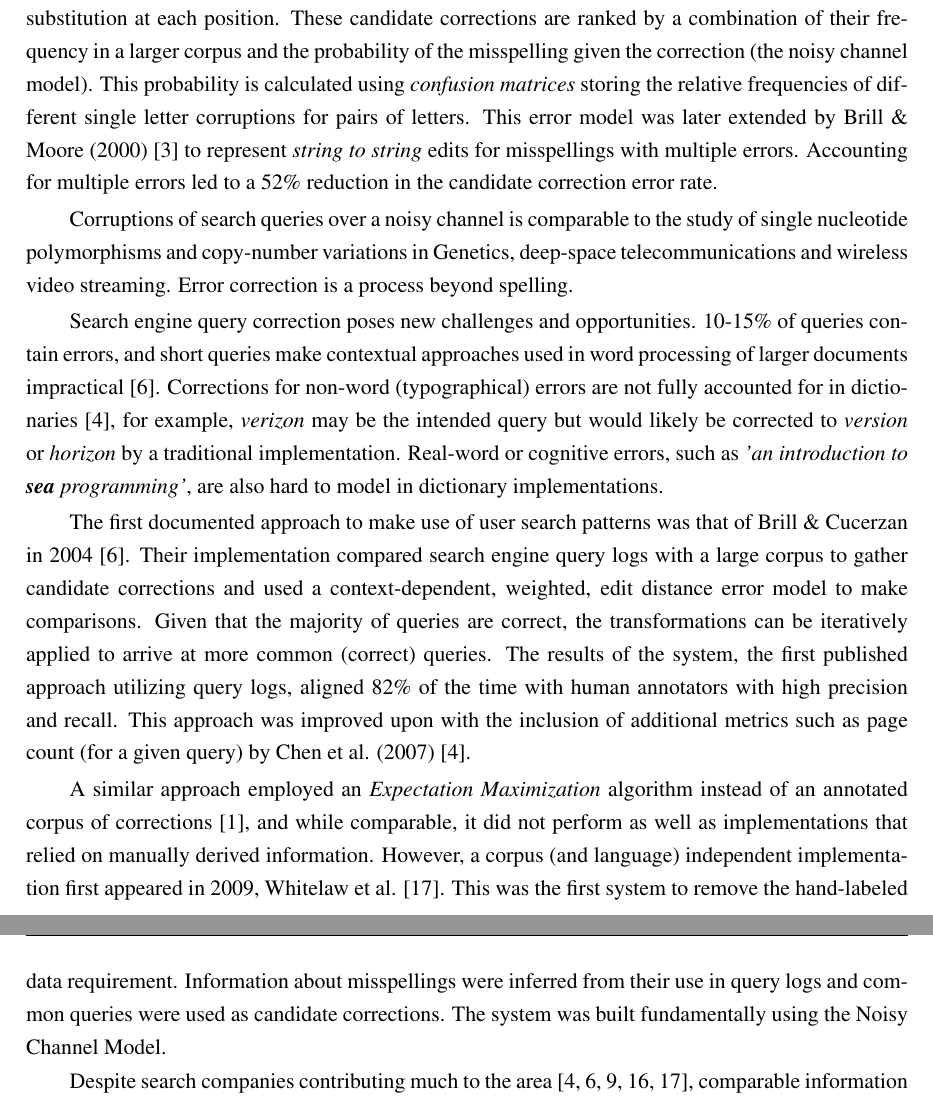
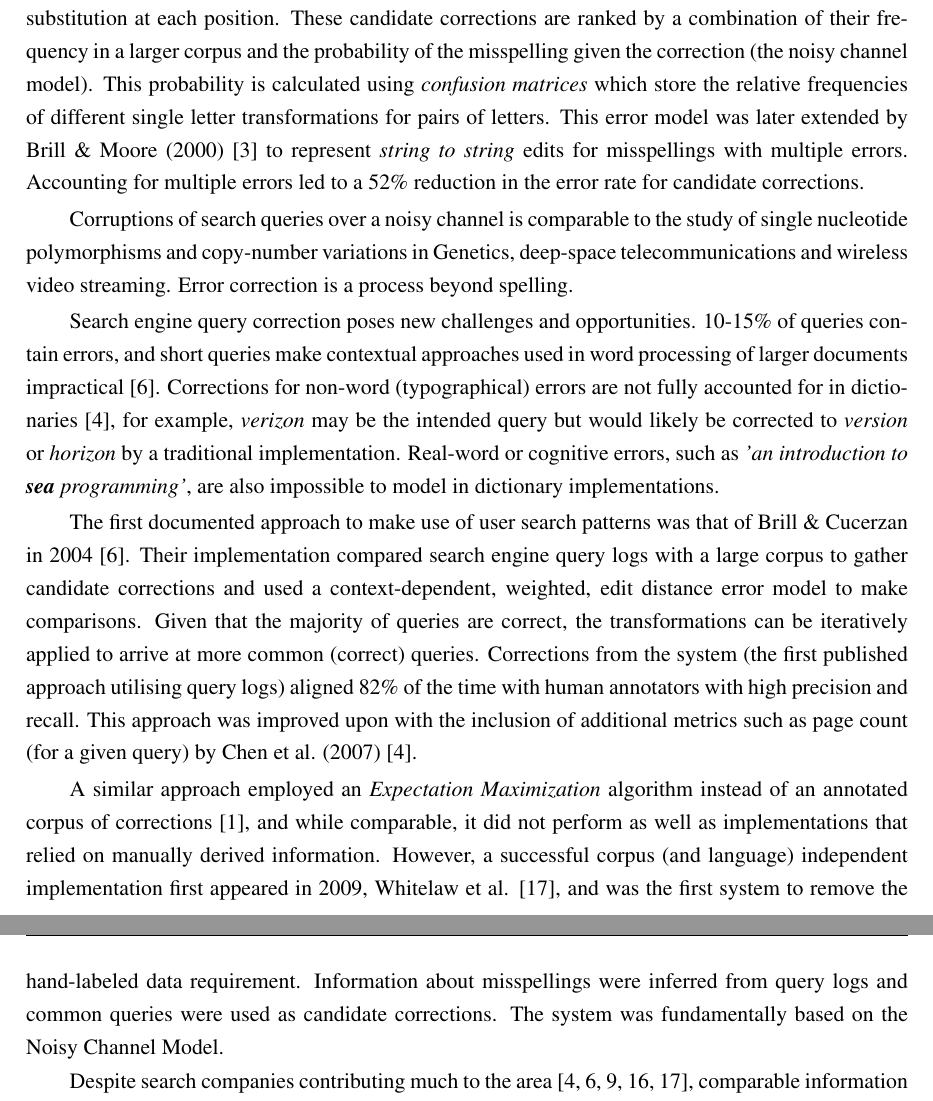
Before and after one commit to charlieegan3/spelling-correction-paper, a LaTeX thesis (cs4040report.tex): two parts of pages 3 and 4 of 16, joined at a grey line, cut so that both start at the same text. Compiled offline with pdfLaTeX; a LaTeX package or settings file that is missing is left out.

Commit message:
Proof reading Background work

```diff
--- a/cs4040report.tex
+++ b/cs4040report.tex
@@ -29,15 +29,15 @@ Sections 2-7 cover spelling correction background as a task within natural langu
 
 Computerized spelling correction has been of research interest since 1957 \cite{jameslpeterson1980beginning}. Early approaches offered corrections for strings with typographical errors by calculating edit distance \cite{1992correctiondiscussion}. The edit distance of two strings is the number of edit operations required to transform one string into another \cite{introIR}. In 1966 Levenshtein described a model for such transformations \cite{levenshtein1966binary}. \textit{Levenshtein distance} has been the basis for error models in many implementations since.
 
-However, calculating edit distances between large numbers of strings is computationally expensive \cite{2009adaptivespellchecker}. More recent implementations have used a \textit{Noisy Channel Model}, based on Shannon's \textit{Noisy Channel Theorem}. One such program, named \textit{correct}, detailed in a paper by Kernighan et al. (1990), offered corrections for typographical errors detected by the Unix \textit{spell} program \cite{originalnoisychannel}. The tool generated candidate corrections for a misspelling by applying a single deletion, insertion, transposition or substitution at each position. These candidate corrections are ranked by a combination of their frequency in a larger corpus and the probability of the misspelling given the correction (the noisy channel model). This probability is calculated using \textit{confusion matrices} storing the relative frequencies of different single letter corruptions for pairs of letters. This error model was later extended by Brill \& Moore (2000) \cite{betternoisychannel} to represent \textit{string to string} edits for misspellings with multiple errors. Accounting for multiple errors led to a 52\% reduction in the candidate correction error rate.
+However, calculating edit distances between large numbers of strings is computationally expensive \cite{2009adaptivespellchecker}. More recent implementations have used a \textit{Noisy Channel Model}, based on Shannon's \textit{Noisy Channel Theorem}. One such program, named \textit{correct}, detailed in a paper by Kernighan et al. (1990), offered corrections for typographical errors detected by the Unix \textit{spell} program \cite{originalnoisychannel}. The tool generated candidate corrections for a misspelling by applying a single deletion, insertion, transposition or substitution at each position. These candidate corrections are ranked by a combination of their frequency in a larger corpus and the probability of the misspelling given the correction (the noisy channel model). This probability is calculated using \textit{confusion matrices} which store the relative frequencies of different single letter transformations for pairs of letters. This error model was later extended by Brill \& Moore (2000) \cite{betternoisychannel} to represent \textit{string to string} edits for misspellings with multiple errors. Accounting for multiple errors led to a 52\% reduction in the error rate for candidate corrections.
 
 Corruptions of search queries over a noisy channel is comparable to the study of single nucleotide polymorphisms and copy-number variations in Genetics, deep-space telecommunications and wireless video streaming. Error correction is a process beyond spelling.
 
-Search engine query correction poses new challenges and opportunities. 10-15\% of queries contain errors, and short queries make contextual approaches used in word processing of larger documents impractical \cite{webuserpoweredspelling}. Corrections for non-word (typographical) errors are not fully accounted for in dictionaries \cite{webuser3}, for example, \textit{verizon} may be the intended query but would likely be corrected to \textit{version} or \textit{horizon} by a traditional implementation. Real-word or cognitive errors, such as \textit{'an introduction to \textbf{sea} programming'}, are also hard to model in dictionary implementations.
+Search engine query correction poses new challenges and opportunities. 10-15\% of queries contain errors, and short queries make contextual approaches used in word processing of larger documents impractical \cite{webuserpoweredspelling}. Corrections for non-word (typographical) errors are not fully accounted for in dictionaries \cite{webuser3}, for example, \textit{verizon} may be the intended query but would likely be corrected to \textit{version} or \textit{horizon} by a traditional implementation. Real-word or cognitive errors, such as \textit{'an introduction to \textbf{sea} programming'}, are also impossible to model in dictionary implementations.
 
-The first documented approach to make use of user search patterns was that of Brill \& Cucerzan in 2004 \cite{webuserpoweredspelling}. Their implementation compared search engine query logs with a large corpus to gather candidate corrections and used a context-dependent, weighted, edit distance error model to make comparisons. Given that the majority of queries are correct, the transformations can be iteratively applied to arrive at more common (correct) queries. The results of the system, the first published approach utilizing query logs, aligned 82\% of the time with human annotators with high precision and recall. This approach was improved upon with the inclusion of additional metrics such as page count (for a given query) by Chen et al. (2007) \cite{webuser3}.
+The first documented approach to make use of user search patterns was that of Brill \& Cucerzan in 2004 \cite{webuserpoweredspelling}. Their implementation compared search engine query logs with a large corpus to gather candidate corrections and used a context-dependent, weighted, edit distance error model to make comparisons. Given that the majority of queries are correct, the transformations can be iteratively applied to arrive at more common (correct) queries. Corrections from the system (the first published approach utilising query logs) aligned 82\% of the time with human annotators with high precision and recall. This approach was improved upon with the inclusion of additional metrics such as page count (for a given query) by Chen et al. (2007) \cite{webuser3}.
 
-A similar approach employed an \textit{Expectation Maximization} algorithm instead of an annotated corpus of corrections \cite{webuser2learningerrormodel}, and while comparable, it did not perform as well as implementations that relied on manually derived information. However, a corpus (and language) independent implementation first appeared in 2009, Whitelaw et al. \cite{webuser4google2009}. This was the first system to remove the hand-labeled data requirement. Information about misspellings were inferred from their use in query logs and common queries were used as candidate corrections. The system was built fundamentally using the Noisy Channel Model.
+A similar approach employed an \textit{Expectation Maximization} algorithm instead of an annotated corpus of corrections \cite{webuser2learningerrormodel}, and while comparable, it did not perform as well as implementations that relied on manually derived information. However, a successful corpus (and language) independent implementation first appeared in 2009, Whitelaw et al. \cite{webuser4google2009}, and was the first system to remove the hand-labeled data requirement. Information about misspellings were inferred from query logs and common queries were used as candidate corrections. The system was fundamentally based on the Noisy Channel Model.
 
 Despite search companies contributing much to the area \cite{webuser3, webuserpoweredspelling, microranker, microphone, webuser4google2009}, comparable information about their implementations was not available. Additionally, the general effect of data length on error correction rates over an error prone channel does not appear to have been studied.
 
```
